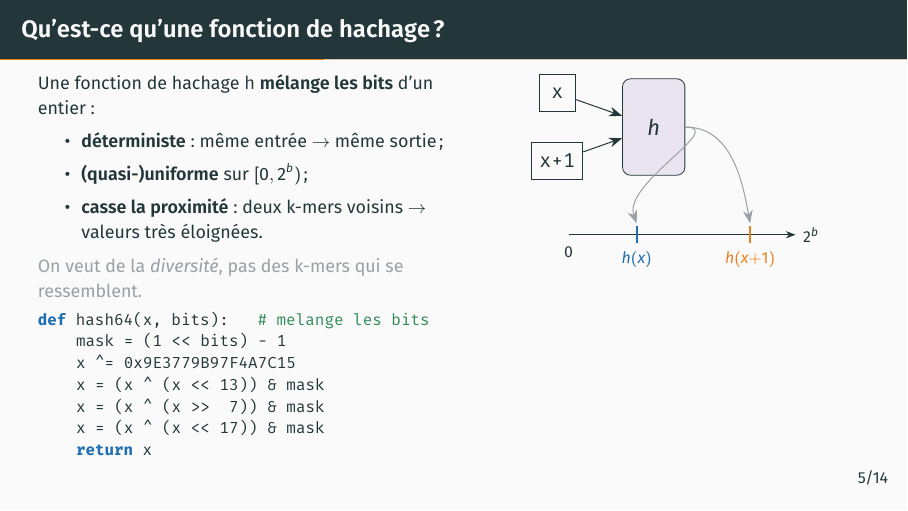
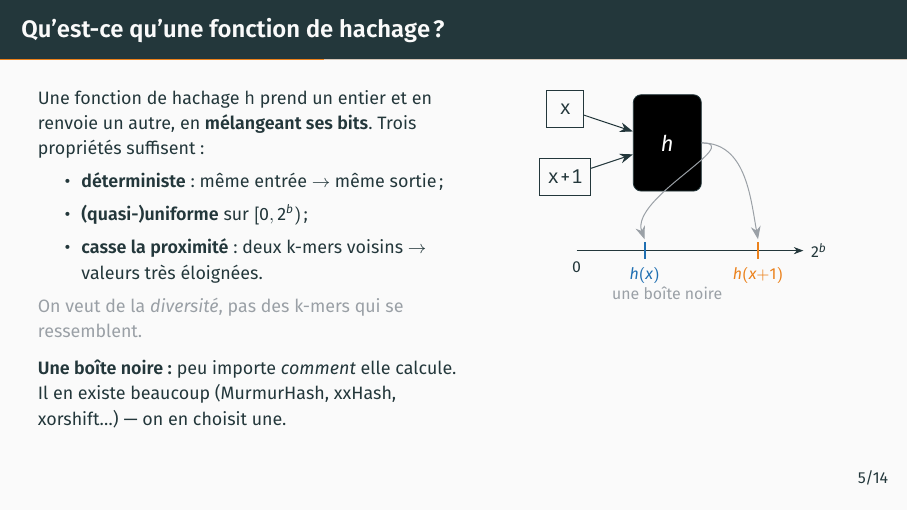
Before and after one commit to yoann-dufresne/JC2BIMMM-sketches-notebook, LaTeX slides (slides/slides.tex): page 8 of 21. Compiled offline with XeLaTeX; a missing font is replaced by an installed copy or a similar font.

Commit message:
Slide hachage : retirer le code, h devient une boîte noire
On ne montre plus l'implémentation de hash64 : la fonction de hachage est présentée comme une boîte noire (peu importe le calcul), en mentionnant qu'il en existe beaucoup (MurmurHash, xxHash, xorshift…).

Co-Authored-By: Claude Opus 4.8 <noreply@anthropic.com>

```diff
--- a/slides/slides.tex
+++ b/slides/slides.tex
@@ -222,33 +222,29 @@
 %% ================================================================ PARTIE 2
 \section{Hachage \& Bottom-$s$ MinHash}
 
-\begin{frame}[fragile]{Qu'est-ce qu'une fonction de hachage ?}
+\begin{frame}{Qu'est-ce qu'une fonction de hachage ?}
   \begin{columns}[T]
-    \begin{column}{0.52\textwidth}
+    \begin{column}{0.54\textwidth}
       \footnotesize
-      Une fonction de hachage \texttt{h} \textbf{mélange les bits} d'un entier :
+      Une fonction de hachage \texttt{h} prend un entier et en renvoie un autre,
+      en \textbf{mélangeant ses bits}. Trois propriétés suffisent :
       \begin{itemize}
         \item \textbf{déterministe} : même entrée $\to$ même sortie ;
         \item \textbf{(quasi-)uniforme} sur $[0,2^b)$ ;
         \item \textbf{casse la proximité} : deux k-mers voisins $\to$ valeurs très éloignées.
       \end{itemize}
       \textcolor{cGray}{On veut de la \emph{diversité}, pas des k-mers qui se ressemblent.}
-\begin{lstlisting}
-def hash64(x, bits):   # melange les bits
-    mask = (1 << bits) - 1
-    x ^= 0x9E3779B97F4A7C15
-    x = (x ^ (x << 13)) & mask
-    x = (x ^ (x >>  7)) & mask
-    x = (x ^ (x << 17)) & mask
-    return x
-\end{lstlisting}
+      \medskip
+
+      \textbf{Une boîte noire :} peu importe \emph{comment} elle calcule.
+      Il en existe beaucoup (MurmurHash, xxHash, xorshift\ldots) — on en choisit une.
     \end{column}
-    \begin{column}{0.48\textwidth}
+    \begin{column}{0.46\textwidth}
       \centering
       \begin{tikzpicture}
         \node[nt] (x1) at (0,0.6) {x};
         \node[nt,minimum width=9mm] (x2) at (0,-0.6) {x+1};
-        \node[draw,rounded corners,fill=cPurple!15,minimum height=1.7cm,minimum width=1.1cm] (h) at (1.7,0) {$h$};
+        \node[draw,rounded corners,fill=black,text=white,minimum height=1.7cm,minimum width=1.2cm] (h) at (1.8,0) {$h$};
         \draw[arr] (x1)--(h); \draw[arr] (x2)--(h);
         \draw[-{Stealth}] (0.2,-1.9)--(4.2,-1.9) node[right,font=\scriptsize]{$2^b$};
         \node[font=\scriptsize] at (0.2,-2.2){0};
@@ -256,6 +252,7 @@ def hash64(x, bits):   # melange les bits
         \draw[cOrange,line width=1pt](3.4,-1.75)--(3.4,-2.05) node[below,font=\scriptsize,cOrange]{$h(x{+}1)$};
         \draw[arr,cGray] (h.east) to[out=0,in=110] (1.4,-1.7);
         \draw[arr,cGray] (h.east) to[out=0,in=100] (3.4,-1.7);
+        \node[font=\scriptsize,cGray] at (1.8,-2.65){une boîte noire};
       \end{tikzpicture}
     \end{column}
   \end{columns}
```
Also changed, not shown: slides/slides.pdf.
